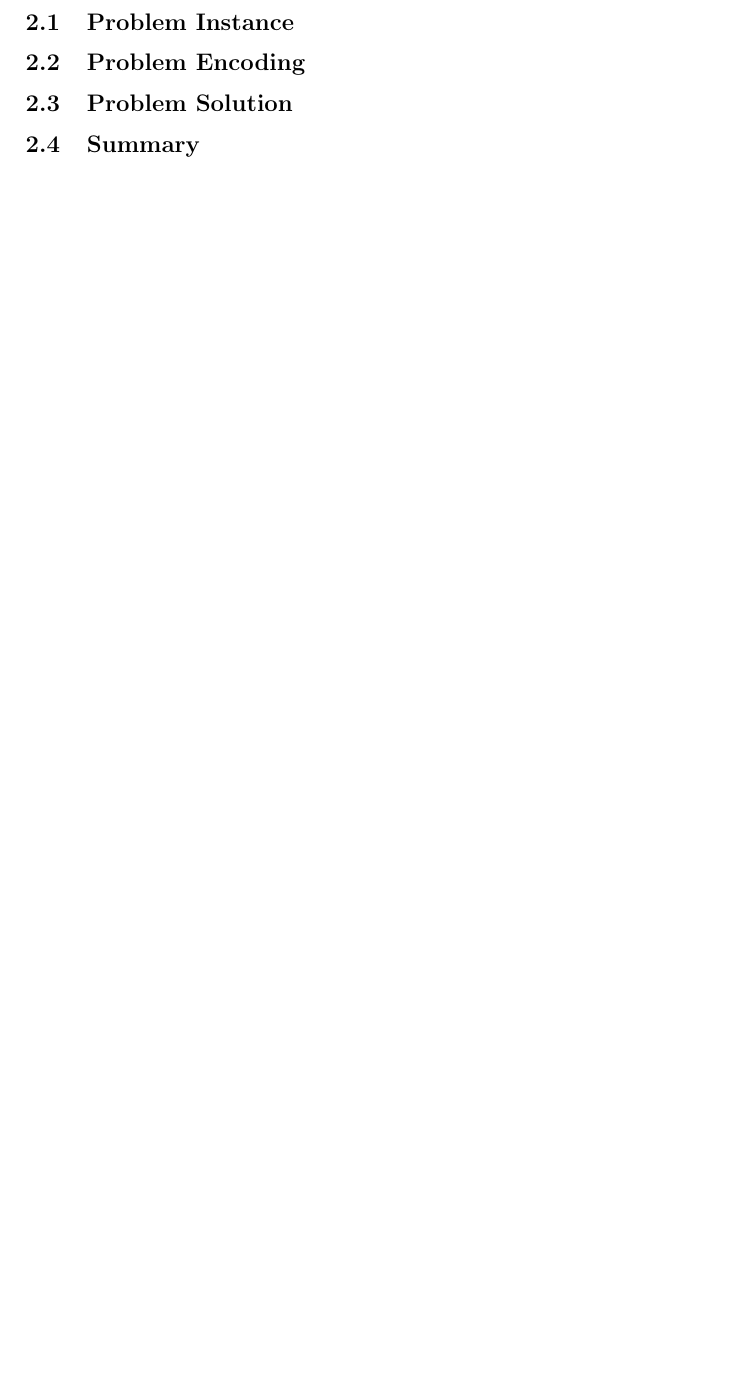
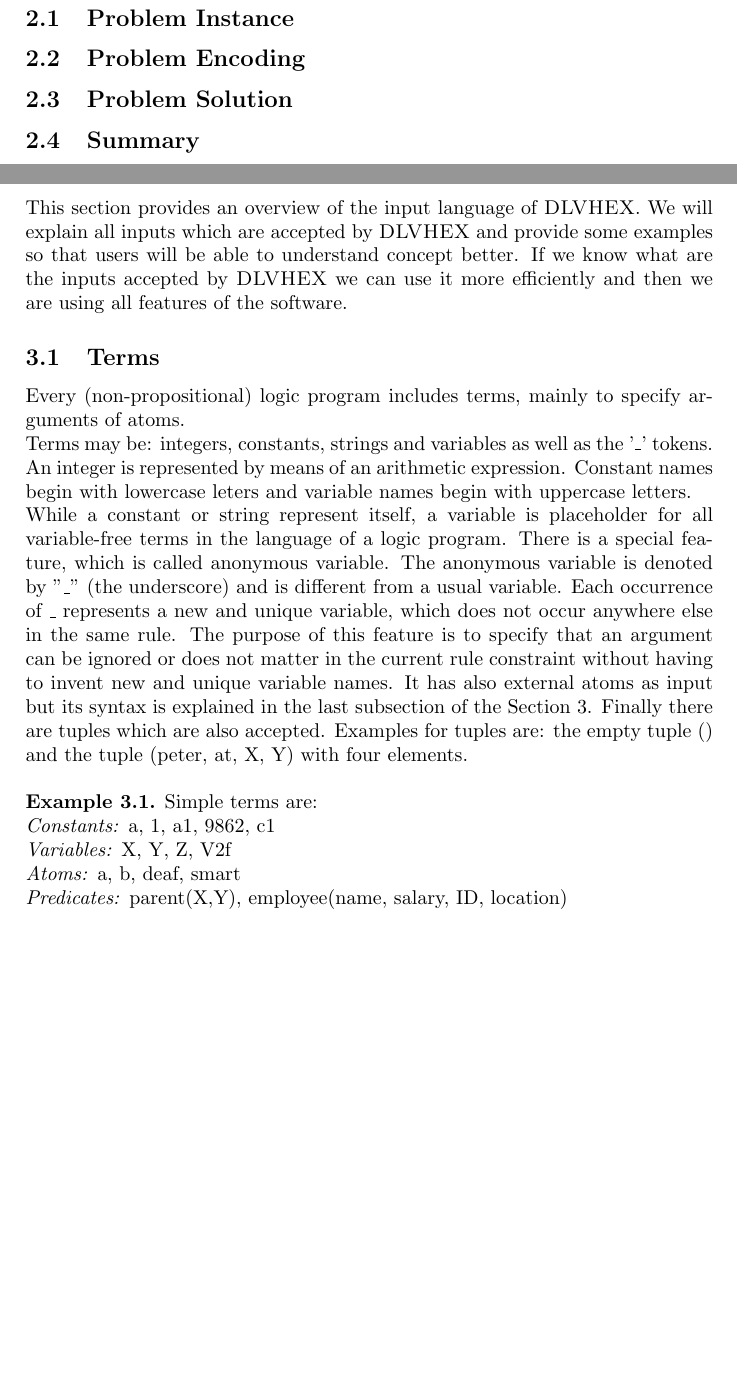
Before and after one commit to hexhex/manual, a LaTeX paper (begining.tex): part of page 6 of 6 before the commit and two parts of pages 6 and 7 of 8 after it, the two joined at a grey line, cut so that both start at the same text, the shorter picture padded with empty space. Compiled offline with pdfLaTeX.

Commit message:
Input language

```diff
--- a/begining.tex
+++ b/begining.tex
@@ -52,3 +51,15 @@
 \subsection{Problem Encoding}
 \subsection{Problem Solution}
 \subsection{Summary}
+
+\newpage
+\section{Input Language}% Section No. 3
+This section provides an overview of the input language of \dlvhex{}. We will explain all inputs which are accepted by \dlvhex{} and provide some examples so that users will be able to understand concept better. If we know what are the inputs accepted by \dlvhex{} we can use it more efficiently and then we are using all features of the software.
+\subsection{Terms}
+Every (non-propositional) logic program includes terms, mainly to specify arguments of atoms. \\Terms may be: integers, constants, strings and variables as well as the '\_' tokens. An integer is represented by means of an arithmetic expression. Constant names begin with lowercase leters and variable names begin with uppercase letters. \\ While a constant or string represent itself, a variable is placeholder for all variable-free terms in the language of a logic program. There is a special feature, which is called anonymous variable. The anonymous variable is denoted by "\_" (the underscore) and is different from a usual variable. Each occurrence of \_ represents a new and unique variable, which does not occur anywhere else in the same rule. The purpose of this feature is to specify that an argument can be ignored or does not matter in the current rule constraint without having to invent new and unique variable names.  It has also external atoms as input but its syntax is explained in the last subsection of the Section 3. Finally there are tuples which are also accepted. Examples for tuples are: the empty tuple () and the tuple (peter, at, X, Y) with four elements.\bigskip
+\\ \textbf{Example 3.1.}
+Simple terms are:
+\\ \textit{Constants:} a, 1, a1, 9862, c1
+\\ \textit{Variables:} X, Y, Z, V2f
+\\ \textit{Atoms:} a, b, deaf, smart
+\\ \textit{Predicates:} parent(X,Y), employee(name, salary, ID, location)
```
Also changed, not shown: begining.tex (19 more changed lines).
